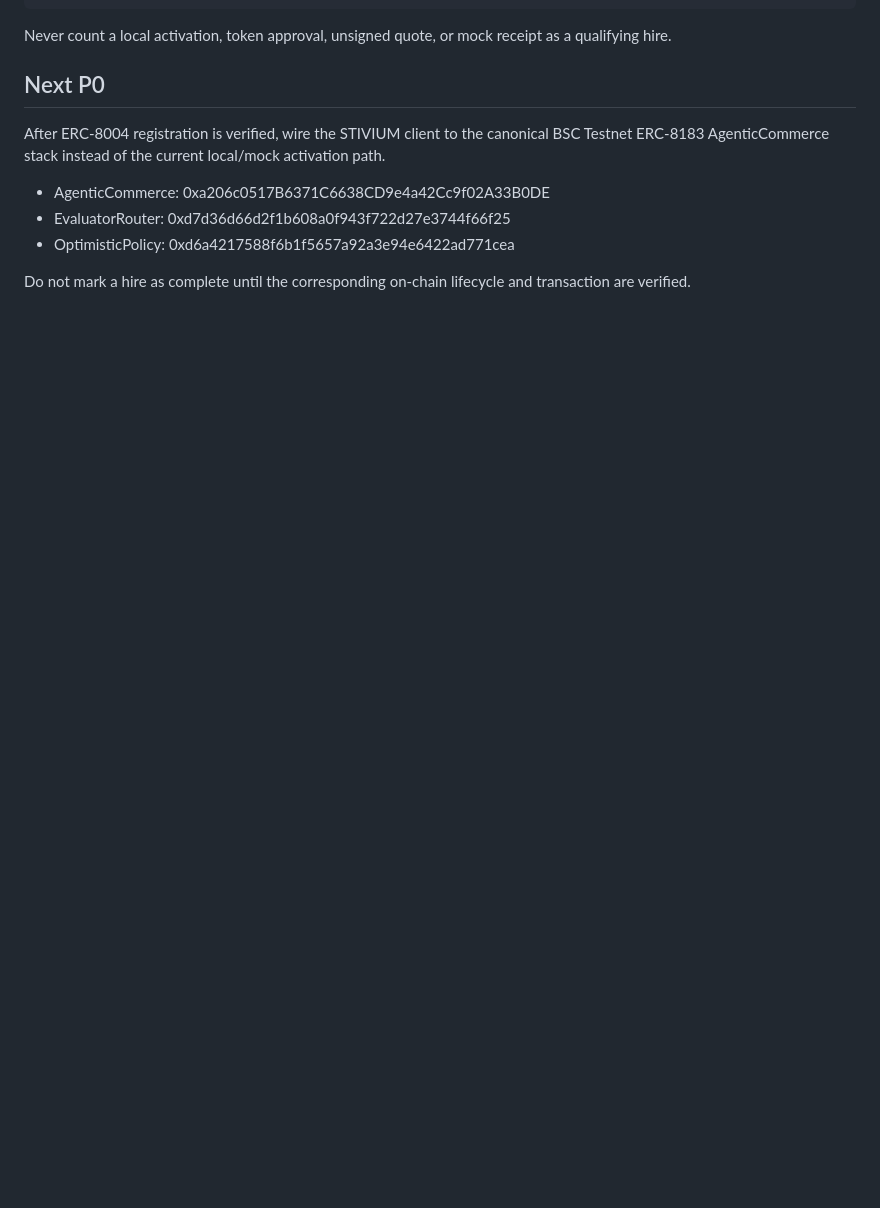
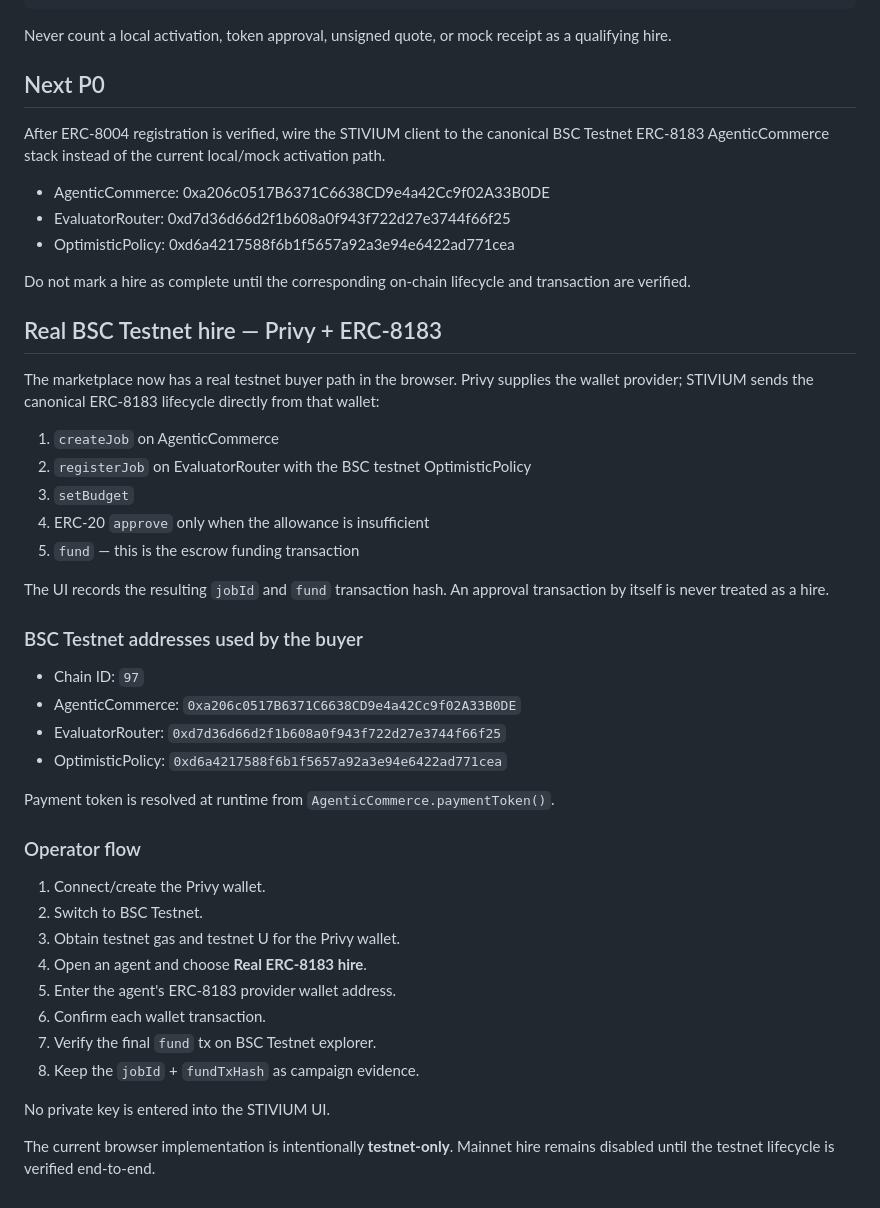
Before and after one commit to wadezigh96/STIVIUM, a Markdown page: docs/SET-AND-EARN.md, the part around the change. GitHub-like rendering; blank space fills up the shorter version.

Commit message:
docs: record Privy ERC-8183 testnet hire flow

```diff
--- a/docs/SET-AND-EARN.md
+++ b/docs/SET-AND-EARN.md
@@ -80,3 +80,38 @@ After ERC-8004 registration is verified, wire the STIVIUM client to the canonica
 - OptimisticPolicy: 0xd6a4217588f6b1f5657a92a3e94e6422ad771cea
 
 Do not mark a hire as complete until the corresponding on-chain lifecycle and transaction are verified.
+## Real BSC Testnet hire — Privy + ERC-8183
+
+The marketplace now has a real testnet buyer path in the browser. Privy supplies the wallet provider; STIVIUM sends the canonical ERC-8183 lifecycle directly from that wallet:
+
+1. `createJob` on AgenticCommerce
+2. `registerJob` on EvaluatorRouter with the BSC testnet OptimisticPolicy
+3. `setBudget`
+4. ERC-20 `approve` only when the allowance is insufficient
+5. `fund` — this is the escrow funding transaction
+
+The UI records the resulting `jobId` and `fund` transaction hash. An approval transaction by itself is never treated as a hire.
+
+### BSC Testnet addresses used by the buyer
+
+- Chain ID: `97`
+- AgenticCommerce: `0xa206c0517B6371C6638CD9e4a42Cc9f02A33B0DE`
+- EvaluatorRouter: `0xd7d36d66d2f1b608a0f943f722d27e3744f66f25`
+- OptimisticPolicy: `0xd6a4217588f6b1f5657a92a3e94e6422ad771cea`
+
+Payment token is resolved at runtime from `AgenticCommerce.paymentToken()`.
+
+### Operator flow
+
+1. Connect/create the Privy wallet.
+2. Switch to BSC Testnet.
+3. Obtain testnet gas and testnet U for the Privy wallet.
+4. Open an agent and choose **Real ERC-8183 hire**.
+5. Enter the agent's ERC-8183 provider wallet address.
+6. Confirm each wallet transaction.
+7. Verify the final `fund` tx on BSC Testnet explorer.
+8. Keep the `jobId` + `fundTxHash` as campaign evidence.
+
+No private key is entered into the STIVIUM UI.
+
+The current browser implementation is intentionally **testnet-only**. Mainnet hire remains disabled until the testnet lifecycle is verified end-to-end.
```
